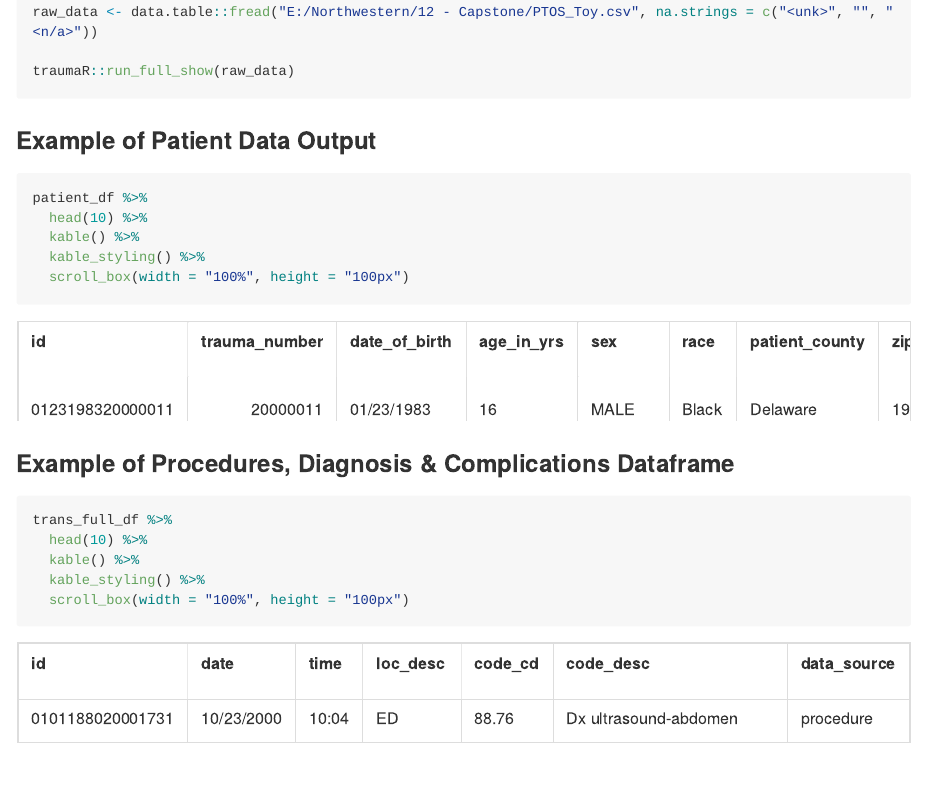
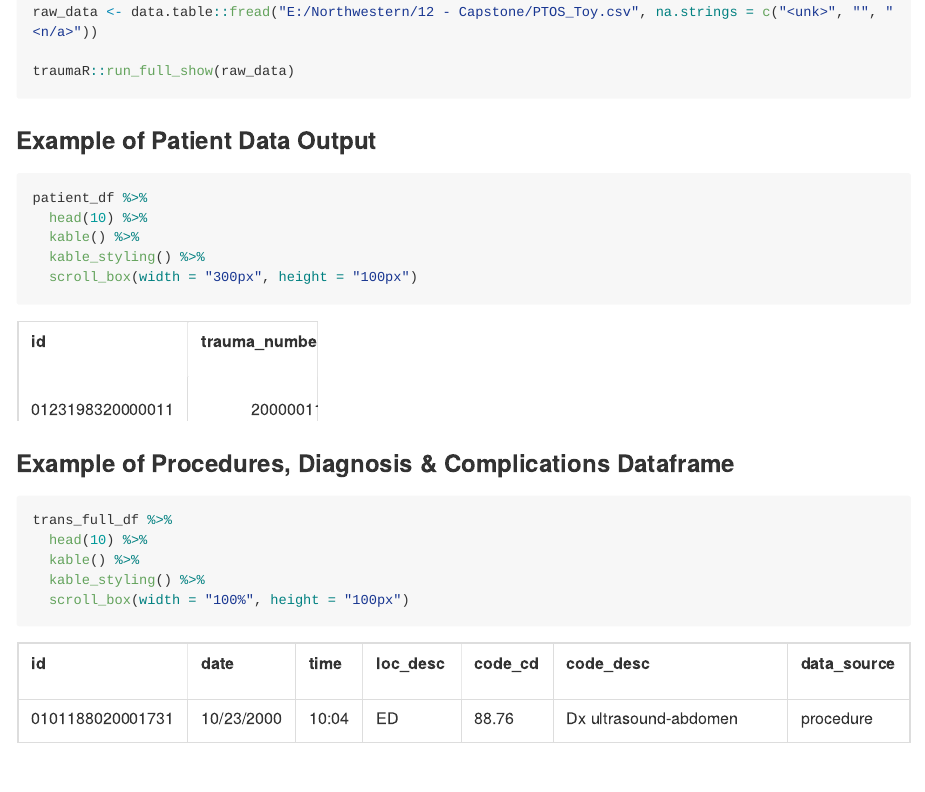
Before and after one commit to mjkarlsen/traumaR, an R Markdown document (README.Rmd): the page in a window 1100 px wide, from 640 px down. The pictures show the output file README.md that the author committed with the source, drawn offline in the style of GitHub; long lines of code are wrapped; badge pictures from the web are left out.

Commit message:
Another adjustment to html tables

````diff
--- a/README.Rmd
+++ b/README.Rmd
@@ -59,7 +59,7 @@ patient_df %>%
   head(10) %>%
   kable() %>%
   kable_styling() %>%
-  scroll_box(width = "100%", height = "100px")
+  scroll_box(width = "300px", height = "100px")
 ```
 
 ### Example of Procedures, Diagnosis & Complications Dataframe
````
Also changed, not shown: README.md.
